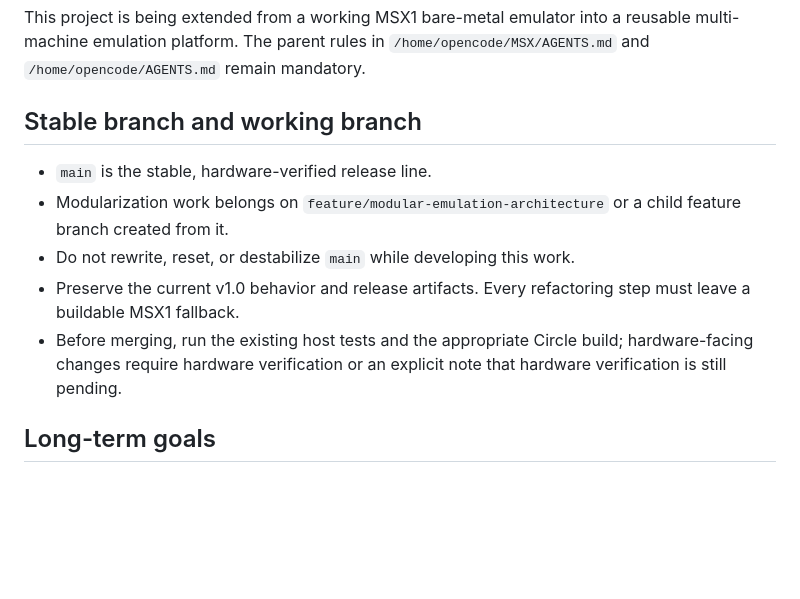
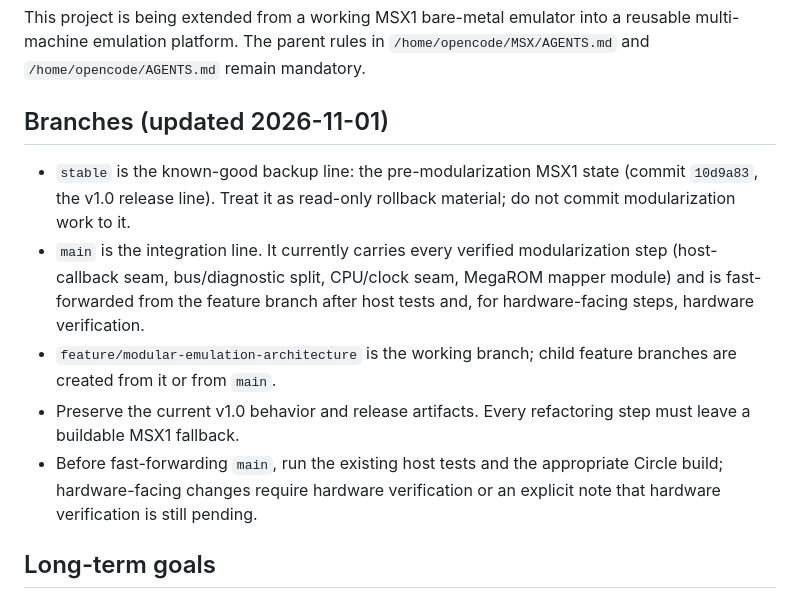
Before and after one commit to matheusjgsantos/BlueberryMSX-BareMetal, a Markdown page: AGENTS.md, the part around the change. GitHub-like rendering; blank space fills up the shorter version.

Commit message:
Document the stable/main branch layout
stable = known-good pre-modularization state (10d9a83, v1.0 line) kept as
the rollback point; main = integration line, fast-forwarded from the
feature branch after host tests (and hardware verification for
hardware-facing steps).

```diff
--- a/AGENTS.md
+++ b/AGENTS.md
@@ -4,17 +4,22 @@ This project is being extended from a working MSX1 bare-metal emulator into a
 reusable multi-machine emulation platform. The parent rules in
 `/home/opencode/MSX/AGENTS.md` and `/home/opencode/AGENTS.md` remain mandatory.
 
-## Stable branch and working branch
+## Branches (updated 2026-11-01)
 
-- `main` is the stable, hardware-verified release line.
-- Modularization work belongs on `feature/modular-emulation-architecture` or a
-  child feature branch created from it.
-- Do not rewrite, reset, or destabilize `main` while developing this work.
+- `stable` is the known-good backup line: the pre-modularization MSX1 state
+  (commit `10d9a83`, the v1.0 release line). Treat it as read-only rollback
+  material; do not commit modularization work to it.
+- `main` is the integration line. It currently carries every verified
+  modularization step (host-callback seam, bus/diagnostic split, CPU/clock
+  seam, MegaROM mapper module) and is fast-forwarded from the feature branch
+  after host tests and, for hardware-facing steps, hardware verification.
+- `feature/modular-emulation-architecture` is the working branch; child
+  feature branches are created from it or from `main`.
 - Preserve the current v1.0 behavior and release artifacts. Every refactoring
   step must leave a buildable MSX1 fallback.
-- Before merging, run the existing host tests and the appropriate Circle build;
-  hardware-facing changes require hardware verification or an explicit note
-  that hardware verification is still pending.
+- Before fast-forwarding `main`, run the existing host tests and the
+  appropriate Circle build; hardware-facing changes require hardware
+  verification or an explicit note that hardware verification is still pending.
 
 ## Long-term goals
 
```
